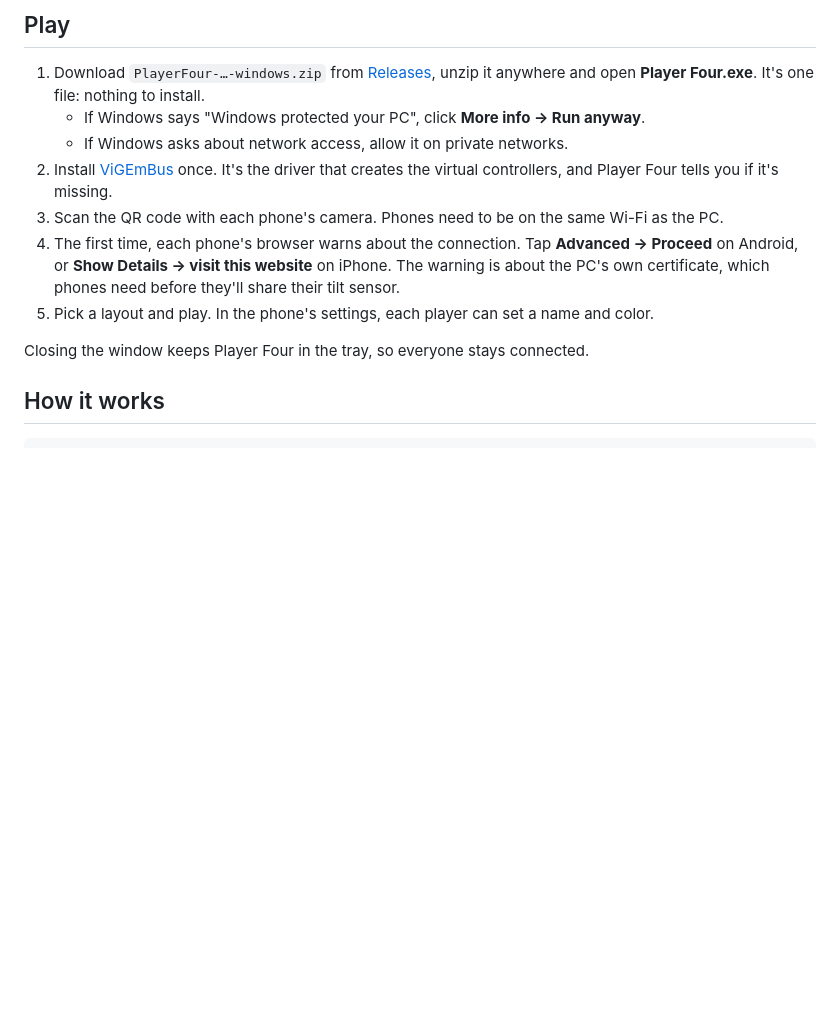
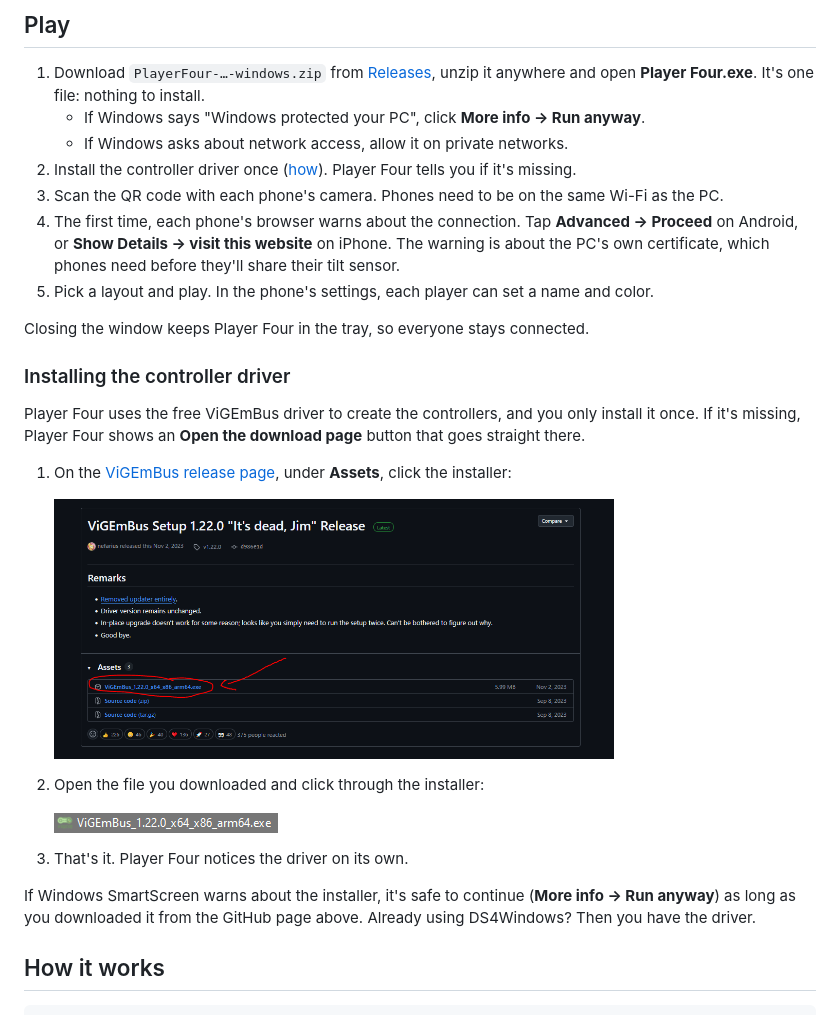
Before and after one commit to Orest-Z/player-four, a Markdown page: README.md, the part around the change. GitHub-like rendering; pictures changed too: docs/driver-download.png (added), docs/driver-installer.png (added); blank space fills up the shorter version.

Commit message:
Short guide for installing the controller driver
The README gets a three-step guide with screenshots of the ViGEmBus release
page and its installer, and the download's README.txt the same in words,
including what to do if SmartScreen warns. The app's driver card now names
the exact file to click and shows its button goes to the official GitHub page.
pack.ps1 empties dist\Player Four instead of deleting it, so an open Explorer
window no longer stops it.

Co-Authored-By: Claude Opus 5.5 <noreply@anthropic.com>

```diff
--- a/README.md
+++ b/README.md
@@ -47,8 +47,8 @@ games, for free.
    unzip it anywhere and open **Player Four.exe**. It's one file: nothing to install.
    - If Windows says "Windows protected your PC", click **More info → Run anyway**.
    - If Windows asks about network access, allow it on private networks.
-2. Install [ViGEmBus](https://github.com/nefarius/ViGEmBus/releases/latest) once. It's the
-   driver that creates the virtual controllers, and Player Four tells you if it's missing.
+2. Install the controller driver once ([how](#installing-the-controller-driver)).
+   Player Four tells you if it's missing.
 3. Scan the QR code with each phone's camera. Phones need to be on the same Wi-Fi as the PC.
 4. The first time, each phone's browser warns about the connection. Tap **Advanced →
    Proceed** on Android, or **Show Details → visit this website** on iPhone. The warning
@@ -56,6 +56,27 @@ games, for free.
 5. Pick a layout and play. In the phone's settings, each player can set a name and color.
 
 Closing the window keeps Player Four in the tray, so everyone stays connected.
+
+### Installing the controller driver
+
+Player Four uses the free ViGEmBus driver to create the controllers, and you only install it
+once. If it's missing, Player Four shows an **Open the download page** button that goes
+straight there.
+
+1. On the [ViGEmBus release page](https://github.com/nefarius/ViGEmBus/releases/latest),
+   under **Assets**, click the installer:
+
+   <img src="docs/driver-download.png" width="560" alt="The ViGEmBus release page on GitHub, with ViGEmBus_1.22.0_x64_x86_arm64.exe circled under Assets">
+
+2. Open the file you downloaded and click through the installer:
+
+   <img src="docs/driver-installer.png" alt="The downloaded installer: ViGEmBus_1.22.0_x64_x86_arm64.exe">
+
+3. That's it. Player Four notices the driver on its own.
+
+If Windows SmartScreen warns about the installer, it's safe to continue (**More info → Run
+anyway**) as long as you downloaded it from the GitHub page above. Already using
+DS4Windows? Then you have the driver.
 
 ## How it works
 
```
Also changed, not shown: 3 other files.
